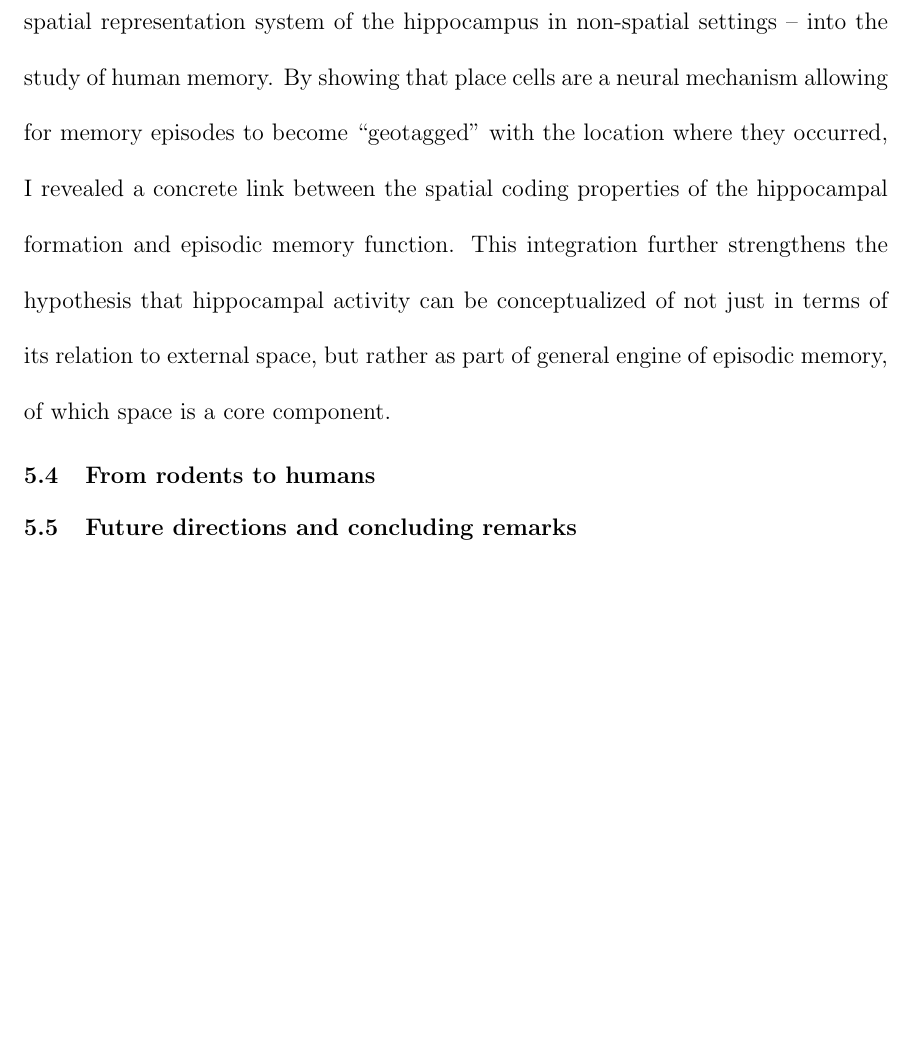
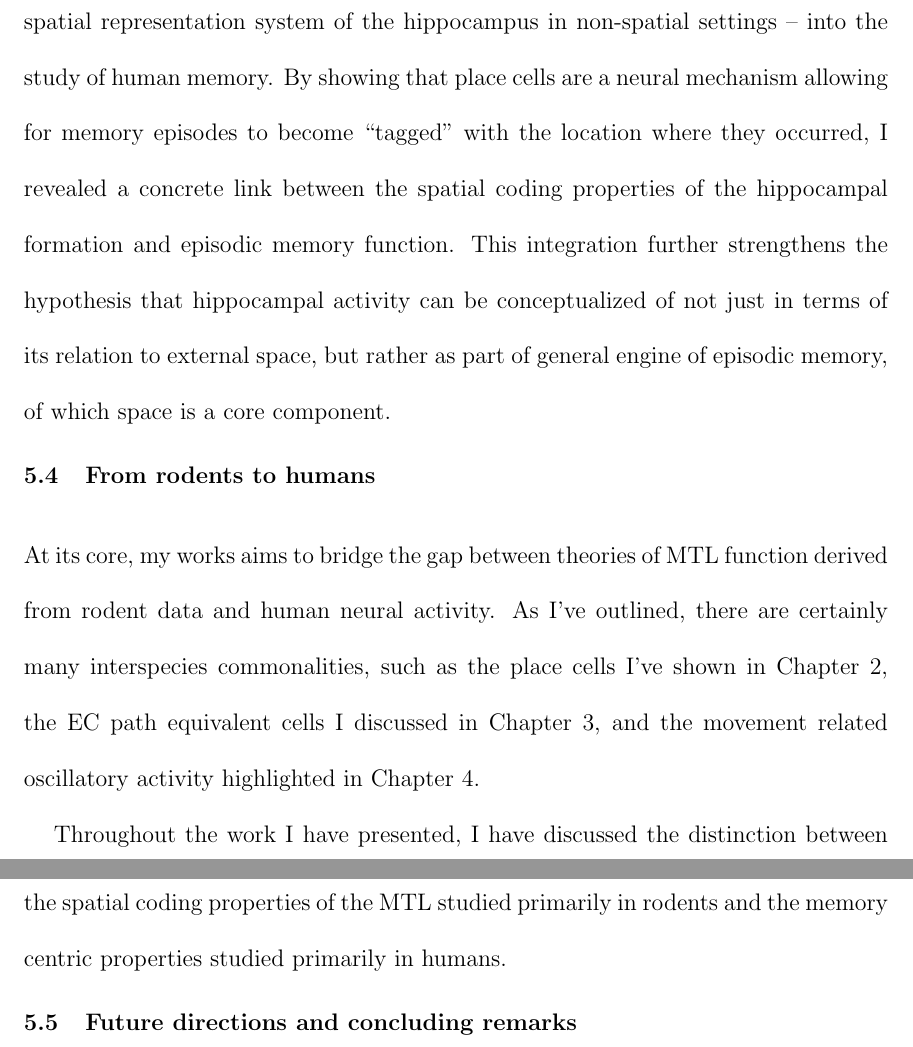
Before and after one commit to jayfmil/thesis, a LaTeX thesis (thesis.tex, which reads tex/Discussion.tex): part of page 67 of 69 before the commit and two parts of pages 67 and 68 of 70 after it, the two joined at a grey line, cut so that both start at the same text, the shorter picture padded with empty space. Compiled offline with pdfLaTeX; a LaTeX package or settings file that is missing is left out.

Commit message:
discussion slow going..

```diff
--- a/tex/Discussion.tex
+++ b/tex/Discussion.tex
@@ -20,13 +20,7 @@ What are the distinctive roles of various MTL subregions, in particular, the hip
 
 My work discovering path equivalent cells in the human EC is one of the few attempts to quantify the functional differentiation between MTL regions at the level of single neurons, though the literature is beginning to grow. In addition to place cells in hippocampus \citep{EkstEtal03},``path cells'' have been found in human EC that code for circular direction of travel \citep{JacoEtal10}, and human analogues of EC grid cells have recently be located as well \citep{JacoEtal13}. The method through which non-specific EC signals are transformed into the precise firing of hippocampal cells is a current topic of great interest. Given that many EC neurons synapse directly onto hippocampal place cells \citep{ZhanEtal13}, it is believed the the location specificity of place cells in the hippocampus is facilitated in part by the transmission of a diverse array of EC input \citep{MoseMose13}. This hypothesis is  compatible with my findings, though the exact mechanisms of such a transformation are not yet understood.
 
-\section{Beyond space in the hippocampus}
-In the rodent literature, there has been a longstanding debate about the exact nature of the hippocampus. Namely, does the hippocampus act, fundamentally, as cognitive map that encodes the surrounding spatial features, or has the fact that many hippocampal cells are so strongly tuned to space caused researchers to overlook non-spatial coding properties of the hippocampus \citep{EichEtal99}? The cognitive mapping hypothesis, popularized by \citet{OKeeNade78} held great sway in the field for a number of decades, but more recent work has begun to reveal that cells in the rodent hippocampus are modulated by many variables beyond spatial information. Hippocampal cells have been shown to respond to non-spatial factors such as texture, odor, and color \citep{YounEtal94,WoodEtal99,LeutEtal05,IgarEtal14}. Moreover, the firing patterns of place cells are are affected by task demands, such that they distinguish between future goal locations \citep{WoodEtal00,FerbShap03}, conjunctively code for item and place information \citep{KomoEtal09}, and can keep track of temporal order \citep{MannEtal07}. These findings point towards a broader role of hippocampal function in the rodent beyond providing a pure map of space and into the realm of memory function.
-
-The work I described in Chapter 2 advances this line of thinking -- investigating the spatial representation system of the hippocampus in non-spatial settings -- into the study of human memory. By showing that place cells are a neural mechanism allowing for memory episodes to become ``geotagged'' with the location where they occurred, I revealed a concrete link between the spatial coding properties of the hippocampal formation and episodic memory function. This integration further strengthens the hypothesis that hippocampal activity can be conceptualized of not just in terms of its relation to external space, but rather as part of general engine of episodic memory, of which space is a core component.
-
-% chapter 3?
-
+% chapter 3
 
 
 % not just spatial coding
@@ -35,7 +29,26 @@ The work I described in Chapter 2 advances this line of thinking -- investigatin
 % broad -- specific
 % i don't know
 
+\section{Beyond space in the hippocampus}
+In the rodent literature, there has been a longstanding debate about the exact nature of the hippocampus. Namely, does the hippocampus act, fundamentally, as cognitive map that encodes the surrounding spatial features, or has the fact that many hippocampal cells are so strongly tuned to space caused researchers to overlook non-spatial coding properties of the hippocampus \citep{EichEtal99}? The cognitive mapping hypothesis, popularized by \citet{OKeeNade78} held great sway in the field for a number of decades, but more recent work has begun to reveal that cells in the rodent hippocampus are modulated by many variables beyond spatial information. Hippocampal cells have been shown to respond to non-spatial factors such as texture, odor, and color \citep{YounEtal94,WoodEtal99,LeutEtal05,IgarEtal14}. Moreover, the firing patterns of place cells are are affected by task demands, such that they distinguish between future goal locations \citep{WoodEtal00,FerbShap03}, conjunctively code for item and place information \citep{KomoEtal09}, and can keep track of temporal order \citep{MannEtal07}. These findings point towards a broader role of hippocampal function in the rodent beyond providing a pure map of space and into the realm of memory function.
+
+The work I described in Chapter 2 advances this line of thinking -- investigating the spatial representation system of the hippocampus in non-spatial settings -- into the study of human memory. By showing that place cells are a neural mechanism allowing for memory episodes to become ``tagged'' with the location where they occurred, I revealed a concrete link between the spatial coding properties of the hippocampal formation and episodic memory function. This integration further strengthens the hypothesis that hippocampal activity can be conceptualized of not just in terms of its relation to external space, but rather as part of general engine of episodic memory, of which space is a core component.
+
 \section{From rodents to humans}
+
+At its core, my works aims to bridge the gap between theories of MTL function derived from rodent data and human neural activity. As I've outlined, there are certainly many interspecies commonalities, such as the place cells I've shown in Chapter 2, the EC path equivalent cells I discussed in Chapter 3, and the movement related oscillatory activity highlighted in Chapter 4.
+
+% but also differences. Theta. Memory effects that can only be tested in humans.
+
+% memory --> distinction between space and memory --> reconcilation Buzsaki mozer it's all the same just different
+Throughout the work I have presented, I have discussed the distinction between the spatial coding properties of the MTL studied primarily in rodents and the memory centric properties studied primarily in humans.
+
+
+
+
+
+% At its core, my work has sought to provide a valuable link between our detailed understanding of MTL function with regards to spatial navigation and memory derived from rodent and
+
 % my work highlights some key distinctions between rodents and humns
 % growing evidence that theta is slower
 
```
Also changed, not shown: tex/Discussion.tex (1 more changed lines).
